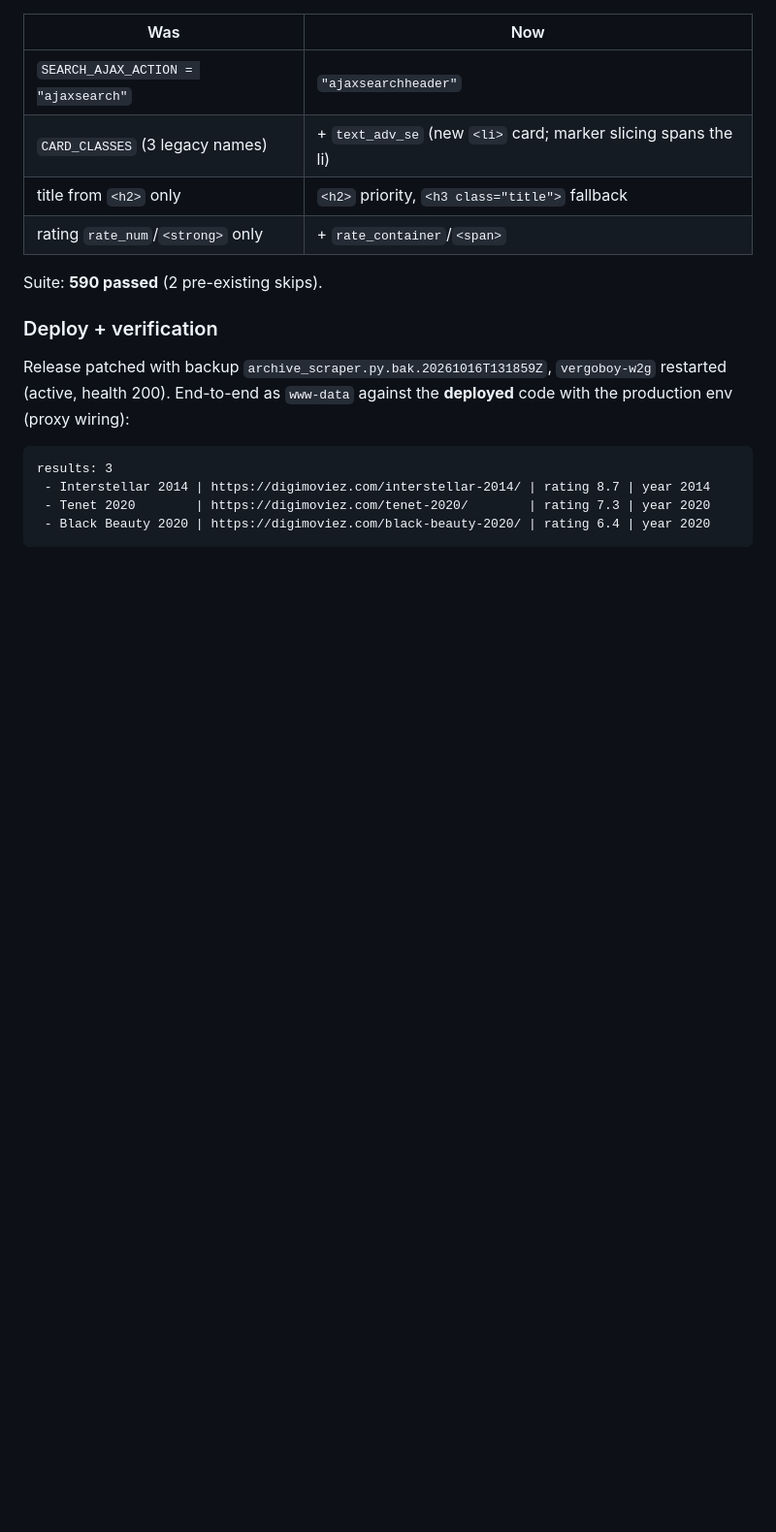
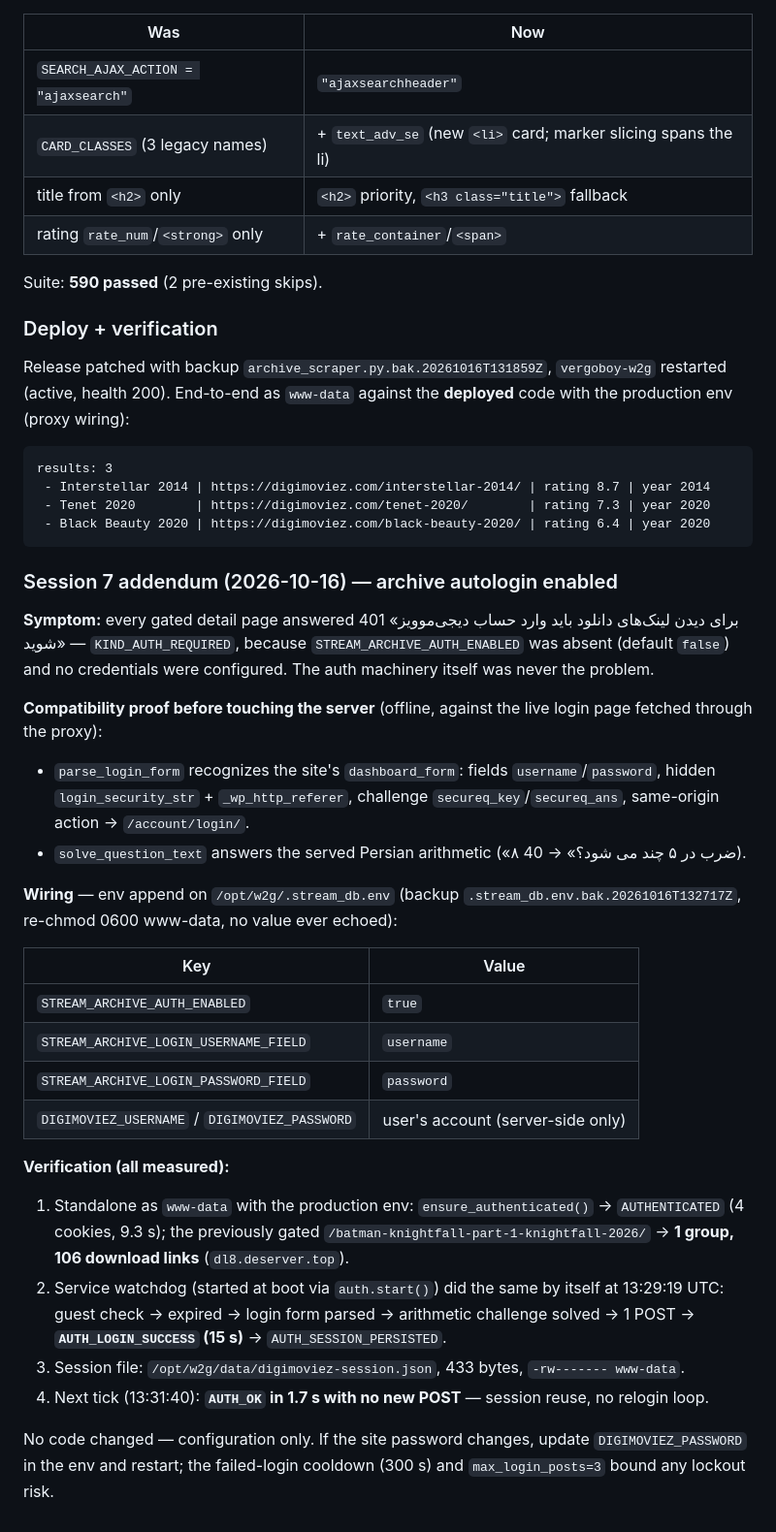
Before and after one commit to vergoboy/vergoboy-stream, a Markdown page: docs/DEPLOY_LOG.md, the part around the change. Shown at 97% size. Rendered like a GitHub page; blank space fills up the shorter version.

Commit message:
docs: session 7 addendum — archive autologin wired and proven end-to-end

````diff
--- a/docs/DEPLOY_LOG.md
+++ b/docs/DEPLOY_LOG.md
@@ -592,3 +592,49 @@ results: 3
  - Tenet 2020        | https://digimoviez.com/tenet-2020/        | rating 7.3 | year 2020
  - Black Beauty 2020 | https://digimoviez.com/black-beauty-2020/ | rating 6.4 | year 2020
 ```
+
+### Session 7 addendum (2026-10-16) — archive autologin enabled
+
+**Symptom:** every gated detail page answered 401 «برای دیدن لینک‌های دانلود
+باید وارد حساب دیجی‌موویز شوید» — `KIND_AUTH_REQUIRED`, because
+`STREAM_ARCHIVE_AUTH_ENABLED` was absent (default `false`) and no credentials
+were configured. The auth machinery itself was never the problem.
+
+**Compatibility proof before touching the server** (offline, against the live
+login page fetched through the proxy):
+
+- `parse_login_form` recognizes the site's `dashboard_form`: fields
+  `username`/`password`, hidden `login_security_str` + `_wp_http_referer`,
+  challenge `secureq_key`/`secureq_ans`, same-origin action → `/account/login/`.
+- `solve_question_text` answers the served Persian arithmetic
+  («۸ ضرب در ۵ چند می شود؟» → 40).
+
+**Wiring** — env append on `/opt/w2g/.stream_db.env` (backup
+`.stream_db.env.bak.20261016T132717Z`, re-chmod 0600 www-data, no value ever
+echoed):
+
+| Key | Value |
+| --- | --- |
+| `STREAM_ARCHIVE_AUTH_ENABLED` | `true` |
+| `STREAM_ARCHIVE_LOGIN_USERNAME_FIELD` | `username` |
+| `STREAM_ARCHIVE_LOGIN_PASSWORD_FIELD` | `password` |
+| `DIGIMOVIEZ_USERNAME` / `DIGIMOVIEZ_PASSWORD` | user's account (server-side only) |
+
+**Verification (all measured):**
+
+1. Standalone as `www-data` with the production env: `ensure_authenticated()`
+   → `AUTHENTICATED` (4 cookies, 9.3 s); the previously gated
+   `/batman-knightfall-part-1-knightfall-2026/` → **1 group, 106 download
+   links** (`dl8.deserver.top`).
+2. Service watchdog (started at boot via `auth.start()`) did the same by
+   itself at 13:29:19 UTC: guest check → expired → login form parsed →
+   arithmetic challenge solved → 1 POST → **`AUTH_LOGIN_SUCCESS` (15 s)** →
+   `AUTH_SESSION_PERSISTED`.
+3. Session file: `/opt/w2g/data/digimoviez-session.json`, 433 bytes,
+   `-rw------- www-data`.
+4. Next tick (13:31:40): **`AUTH_OK` in 1.7 s with no new POST** — session
+   reuse, no relogin loop.
+
+No code changed — configuration only. If the site password changes, update
+`DIGIMOVIEZ_PASSWORD` in the env and restart; the failed-login cooldown
+(300 s) and `max_login_posts=3` bound any lockout risk.
````
